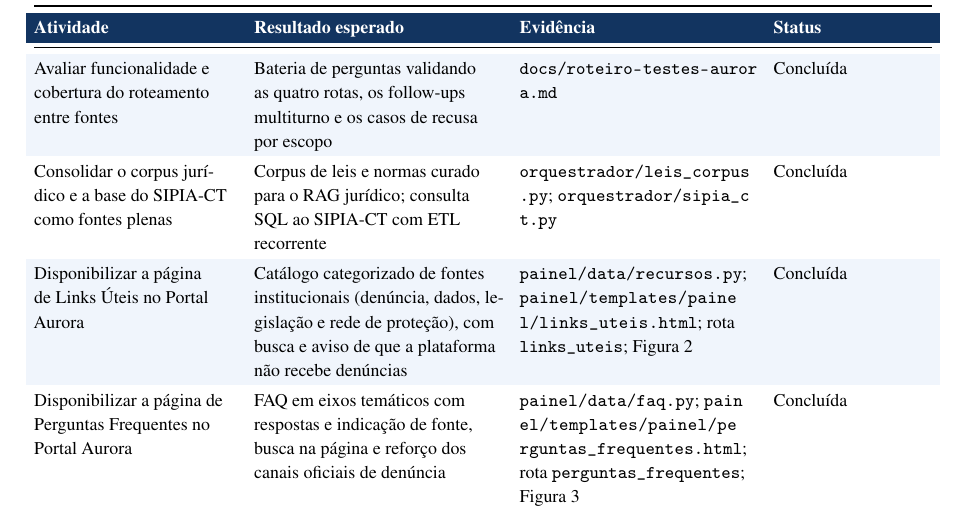
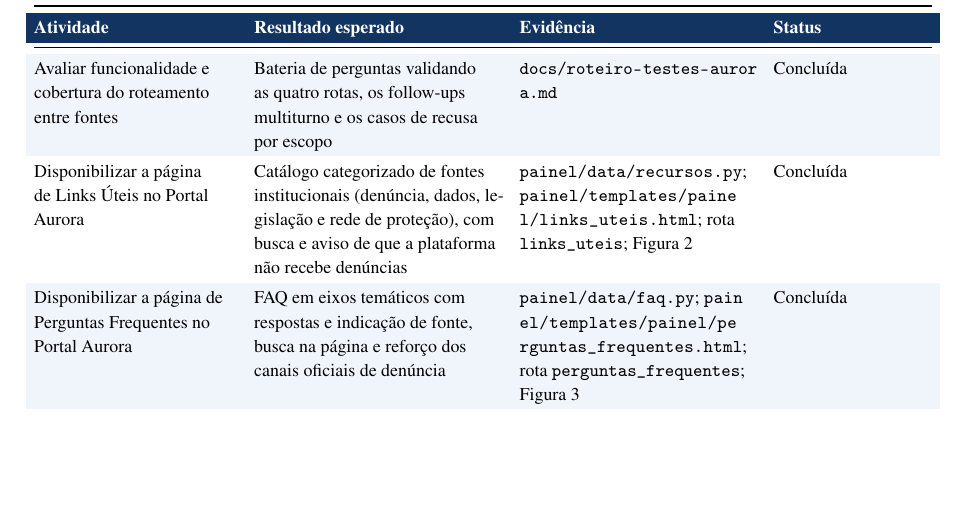
Before and after one commit to projetoaurora41-cloud/Aurora-Responde, a LaTeX document (docs/relatorio_04.tex): part of page 24 of 115, cut so that both start at the same text, the shorter picture padded with empty space. Compiled offline with pdfLaTeX.

Commit message:
docs: ajustes tabela 8

```diff
--- a/docs/relatorio_04.tex
+++ b/docs/relatorio_04.tex
@@ -918,17 +918,12 @@
 \url{docs/roteiro-testes-aurora.md} &
 Concluída \\
 
-Consolidar o corpus jurídico e a base do SIPIA-CT como fontes plenas &
-Corpus de leis e normas curado para o RAG jurídico; consulta SQL ao SIPIA-CT com ETL recorrente &
-\url{orquestrador/leis_corpus.py}; \url{orquestrador/sipia_ct.py} &
-Concluída \\
-
-\rowcolor{RowTint}
 Disponibilizar a página de Links Úteis no Portal Aurora &
 Catálogo categorizado de fontes institucionais (denúncia, dados, legislação e rede de proteção), com busca e aviso de que a plataforma não recebe denúncias &
 \url{painel/data/recursos.py}; \url{painel/templates/painel/links_uteis.html}; rota \texttt{links\_uteis}; Figura~\ref{fig:links_uteis} &
 Concluída \\
 
+\rowcolor{RowTint}
 Disponibilizar a página de Perguntas Frequentes no Portal Aurora &
 FAQ em eixos temáticos com respostas e indicação de fonte, busca na página e reforço dos canais oficiais de denúncia &
 \url{painel/data/faq.py}; \url{painel/templates/painel/perguntas_frequentes.html}; rota \texttt{perguntas\_frequentes}; Figura~\ref{fig:perguntas_frequentes} &
```
